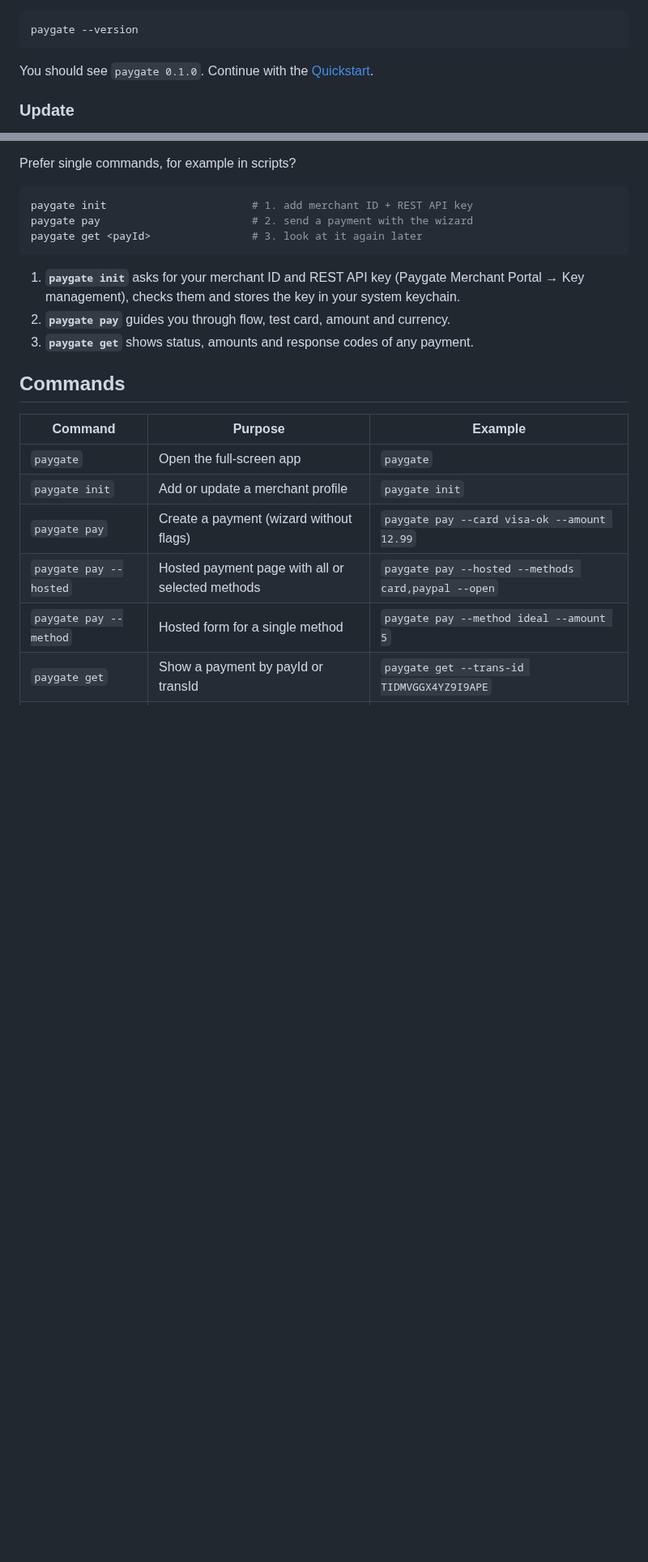
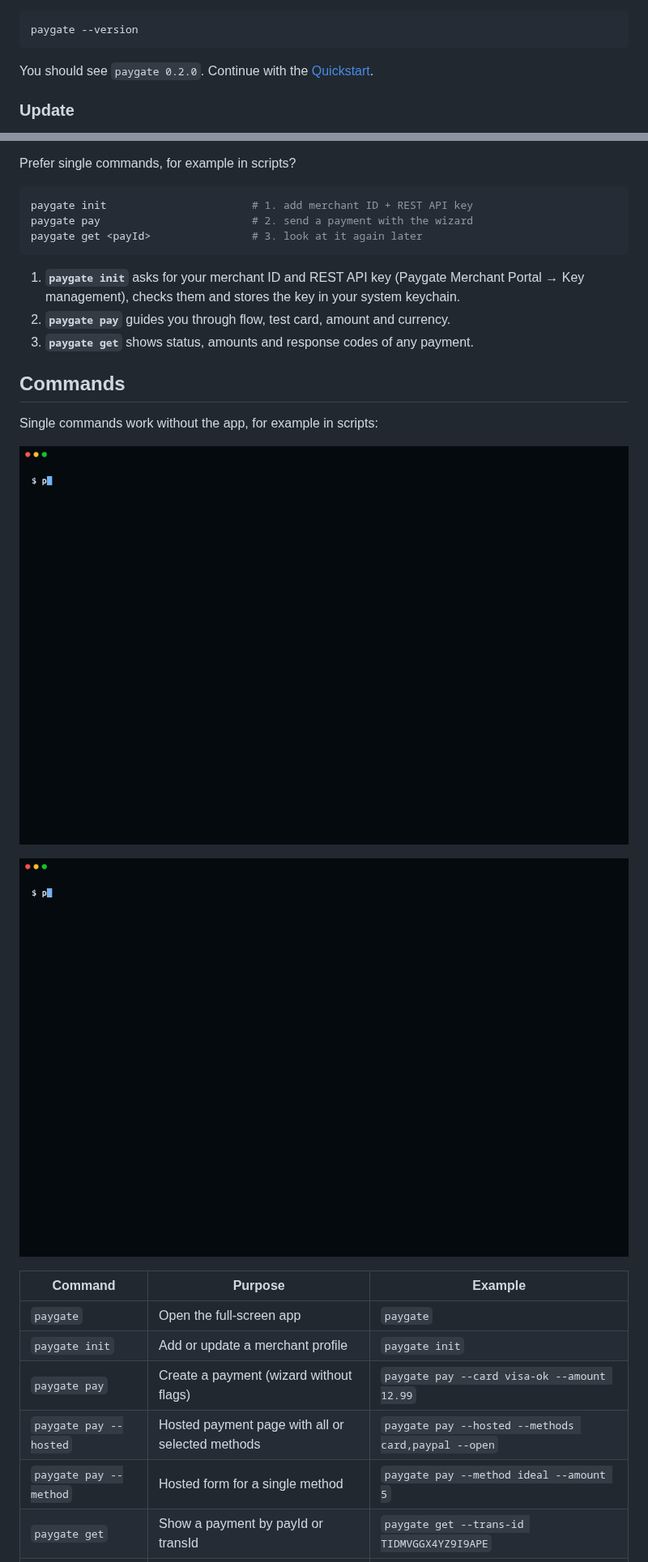
Before and after one commit to krebs3r/paygate-cli, a Markdown page: README.md, 2 parts joined by grey strips. Shown at 81% size. GitHub-like rendering; pictures changed too: docs/demo-hosted.gif, docs/demo.gif; blank space fills up the shorter version.

````diff
--- a/README.md
+++ b/README.md
@@ -127,7 +132,7 @@ that folder to your `PATH`. It ends with `Done. Next steps`.
 paygate --version
 ```
 
-You should see `paygate 0.1.0`. Continue with the [Quickstart](#quickstart).
+You should see `paygate 0.2.0`. Continue with the [Quickstart](#quickstart).
 
 </details>
 
@@ -196,6 +201,12 @@ paygate get <payId>                # 3. look at it again later
 3. **`paygate get`** shows status, amounts and response codes of any payment.
 
 ## Commands
+
+Single commands work without the app, for example in scripts:
+
+![paygate pay: card payment and a declined card](docs/demo.gif)
+
+![paygate pay --hosted: QR code and live status](docs/demo-hosted.gif)
 
 | Command | Purpose | Example |
 | --- | --- | --- |
````
Also changed, not shown: other parts of README.md (+19 -14 lines), CHANGELOG.md (+1 -1 lines), docs/demo-app-2.gif (added), docs/demo-app.gif (added), 8 other files.
